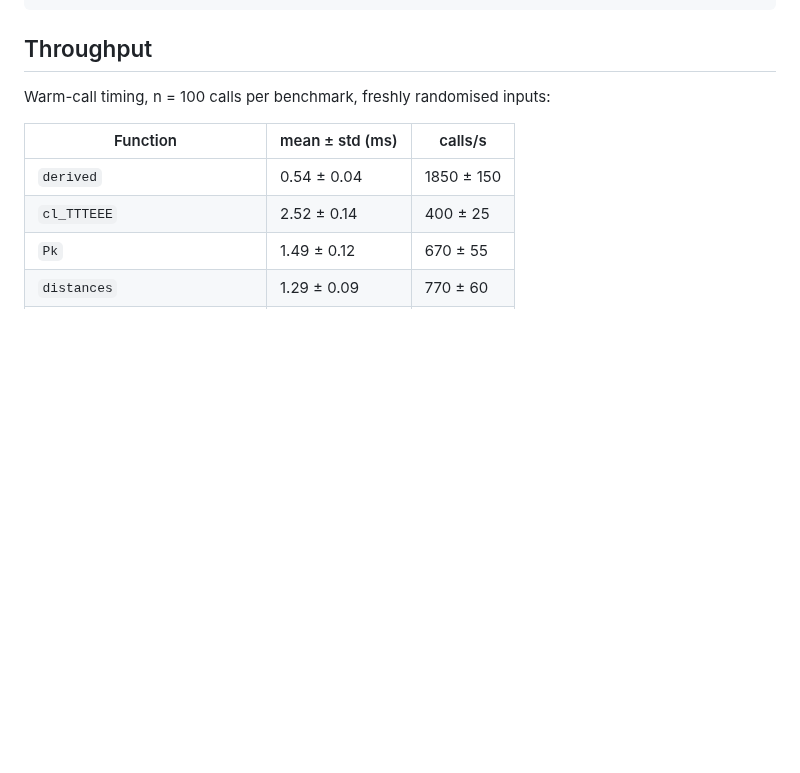
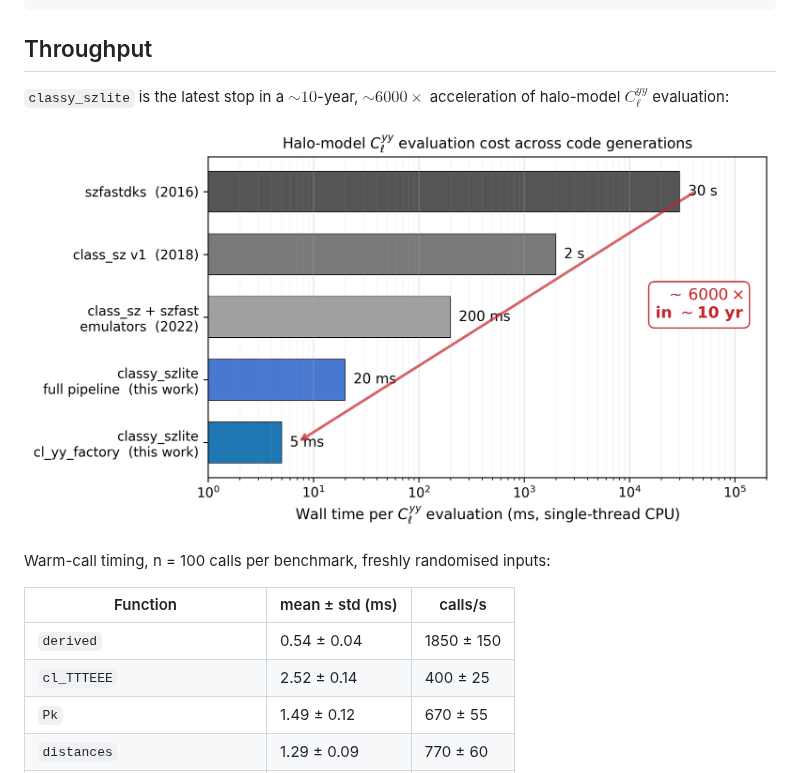
Before and after one commit to CLASS-SZ/classy_szlite, a Markdown page: README.md, the part around the change. Drawn GitHub-style; pictures changed too: docs/_static/timing_history.png (added); blank space fills up the shorter version.

Commit message:
README: add timing_history figure to Throughput section
Embeds the same "Halo-model Cl^yy evaluation cost across code
generations" figure used in the paper (Fig 1) at the top of the
Throughput section, with a short framing sentence:
"~10-year, ~6000× acceleration".

Image copied verbatim from classy_szlite-paper/figures/timing_history.png
into docs/_static/. Re-generate with:
  cd classy_szlite-paper && python scripts/make_timing_history.py

```diff
--- a/README.md
+++ b/README.md
@@ -84,6 +84,11 @@ cl_1h, cl_2h = ev(profile)
 
 ## Throughput
 
+`classy_szlite` is the latest stop in a $\sim 10$-year, $\sim 6000\times$
+acceleration of halo-model $C_\ell^{yy}$ evaluation:
+
+![Halo-model Cl^yy evaluation cost across code generations](docs/_static/timing_history.png)
+
 Warm-call timing, n = 100 calls per benchmark, freshly randomised inputs:
 
 | Function | mean ± std (ms) | calls/s |
```
